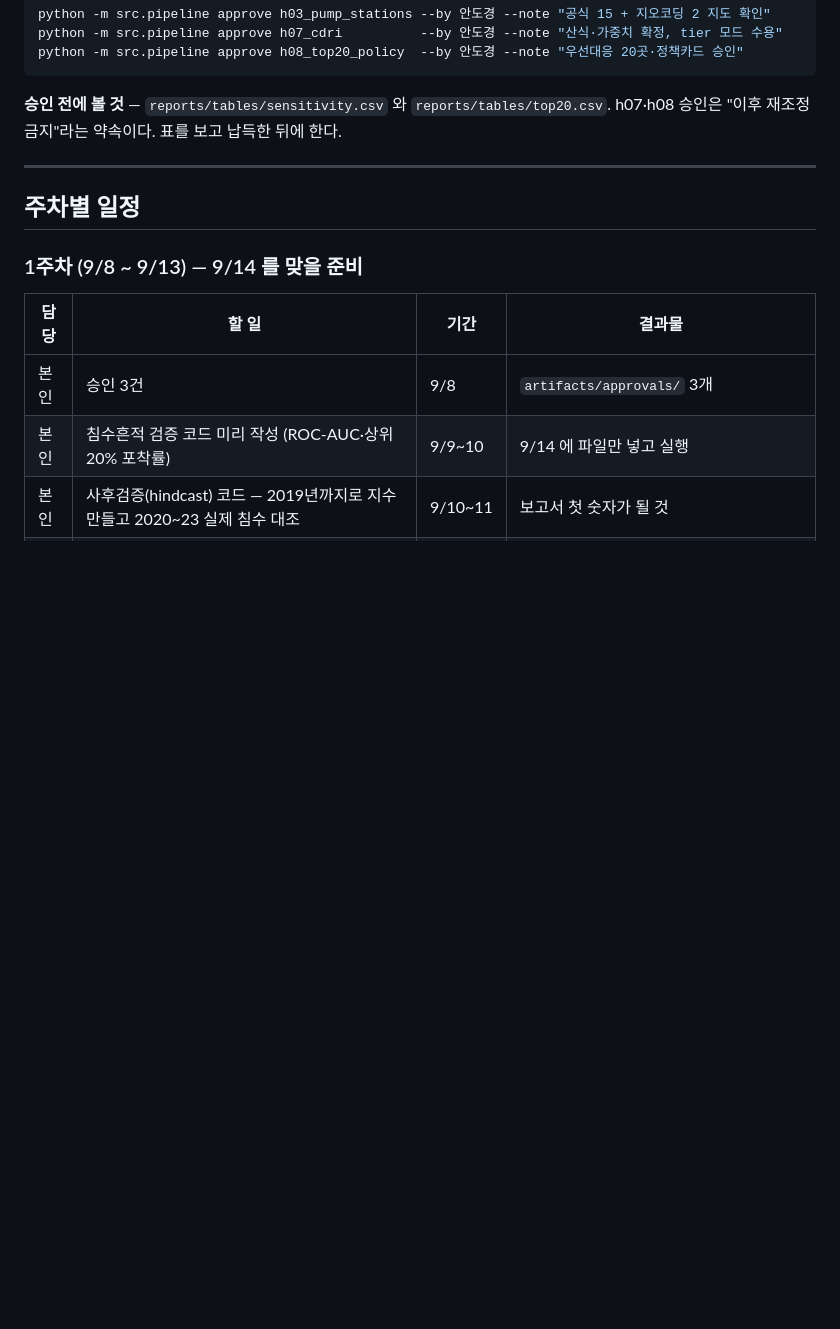
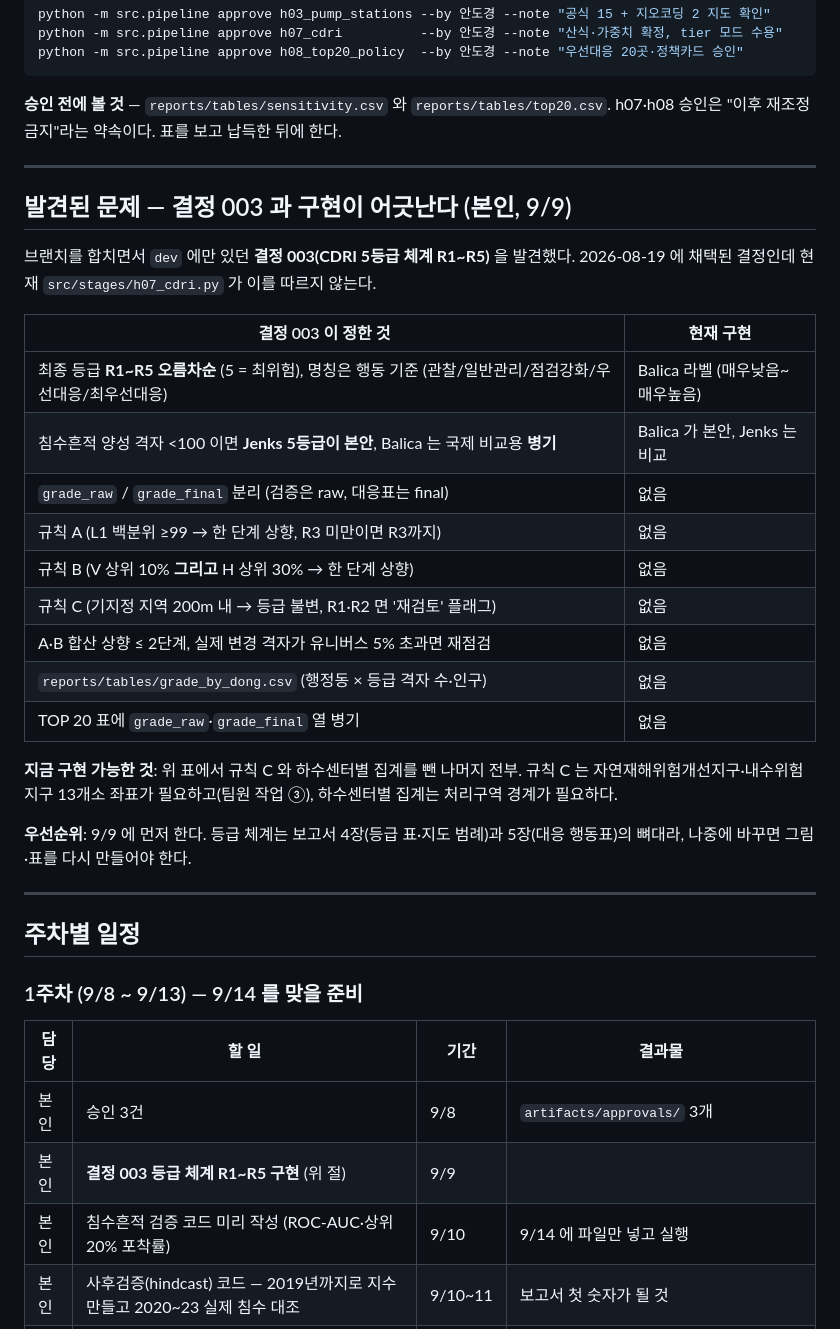
Before and after one commit to JaeHong-Jang/Changwon-, a Markdown page: docs/SCHEDULE.md, the part around the change. Drawn GitHub-style; blank space fills up the shorter version.

```diff
--- a/docs/SCHEDULE.md
+++ b/docs/SCHEDULE.md
@@ -22,6 +22,32 @@ h07·h08 승인은 "이후 재조정 금지"라는 약속이다. 표를 보고
 
 ---
 
+## 발견된 문제 — 결정 003 과 구현이 어긋난다 (본인, 9/9)
+
+브랜치를 합치면서 `dev` 에만 있던 **결정 003(CDRI 5등급 체계 R1~R5)** 을 발견했다.
+2026-08-19 에 채택된 결정인데 현재 `src/stages/h07_cdri.py` 가 이를 따르지 않는다.
+
+| 결정 003 이 정한 것 | 현재 구현 |
+|---|---|
+| 최종 등급 **R1~R5 오름차순** (5 = 최위험), 명칭은 행동 기준 (관찰/일반관리/점검강화/우선대응/최우선대응) | Balica 라벨 (매우낮음~매우높음) |
+| 침수흔적 양성 격자 <100 이면 **Jenks 5등급이 본안**, Balica 는 국제 비교용 **병기** | Balica 가 본안, Jenks 는 비교 |
+| `grade_raw` / `grade_final` 분리 (검증은 raw, 대응표는 final) | 없음 |
+| 규칙 A (L1 백분위 ≥99 → 한 단계 상향, R3 미만이면 R3까지) | 없음 |
+| 규칙 B (V 상위 10% **그리고** H 상위 30% → 한 단계 상향) | 없음 |
+| 규칙 C (기지정 지역 200m 내 → 등급 불변, R1·R2 면 '재검토' 플래그) | 없음 |
+| A·B 합산 상향 ≤ 2단계, 실제 변경 격자가 유니버스 5% 초과면 재점검 | 없음 |
+| `reports/tables/grade_by_dong.csv` (행정동 × 등급 격자 수·인구) | 없음 |
+| TOP 20 표에 `grade_raw`·`grade_final` 열 병기 | 없음 |
+
+**지금 구현 가능한 것**: 위 표에서 규칙 C 와 하수센터별 집계를 뺀 나머지 전부.
+규칙 C 는 자연재해위험개선지구·내수위험지구 13개소 좌표가 필요하고(팀원 작업 ③),
+하수센터별 집계는 처리구역 경계가 필요하다.
+
+**우선순위**: 9/9 에 먼저 한다. 등급 체계는 보고서 4장(등급 표·지도 범례)과
+5장(대응 행동표)의 뼈대라, 나중에 바꾸면 그림·표를 다시 만들어야 한다.
+
+---
+
 ## 주차별 일정
 
 ### 1주차 (9/8 ~ 9/13) — 9/14 를 맞을 준비
@@ -29,7 +55,8 @@ h07·h08 승인은 "이후 재조정 금지"라는 약속이다. 표를 보고
 | 담당 | 할 일 | 기간 | 결과물 |
 |---|---|---|---|
 | 본인 | 승인 3건 | 9/8 | `artifacts/approvals/` 3개 |
-| 본인 | 침수흔적 검증 코드 미리 작성 (ROC-AUC·상위 20% 포착률) | 9/9~10 | 9/14 에 파일만 넣고 실행 |
+| 본인 | **결정 003 등급 체계 R1~R5 구현** (위 절) | 9/9 |
+| 본인 | 침수흔적 검증 코드 미리 작성 (ROC-AUC·상위 20% 포착률) | 9/10 | 9/14 에 파일만 넣고 실행 |
 | 본인 | 사후검증(hindcast) 코드 — 2019년까지로 지수 만들고 2020~23 실제 침수 대조 | 9/10~11 | 보고서 첫 숫자가 될 것 |
 | 본인 | XGBoost challenger 코드 (행정동 GroupKFold 공간 CV, SHAP) | 9/11~12 | `METHODOLOGY.md` §8-3 설계대로 |
 | 본인 | 재현성 노드 `h10_reproducibility` | 9/12~13 | 마지막 미구현 필수 노드 |
```
Also changed, not shown: README.md (+25 -0 lines).
